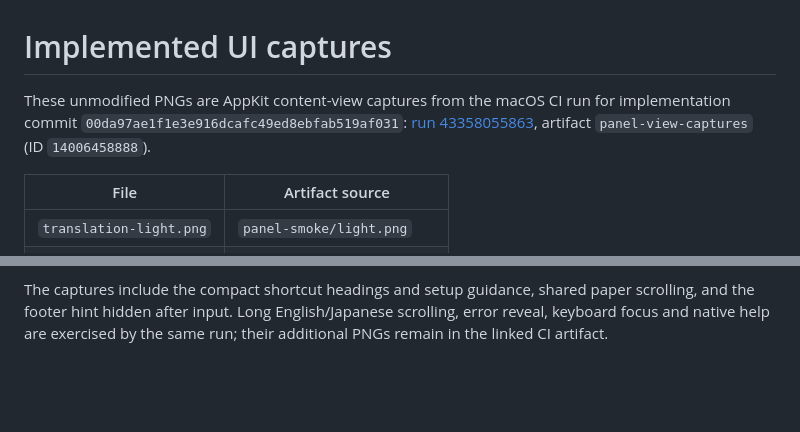
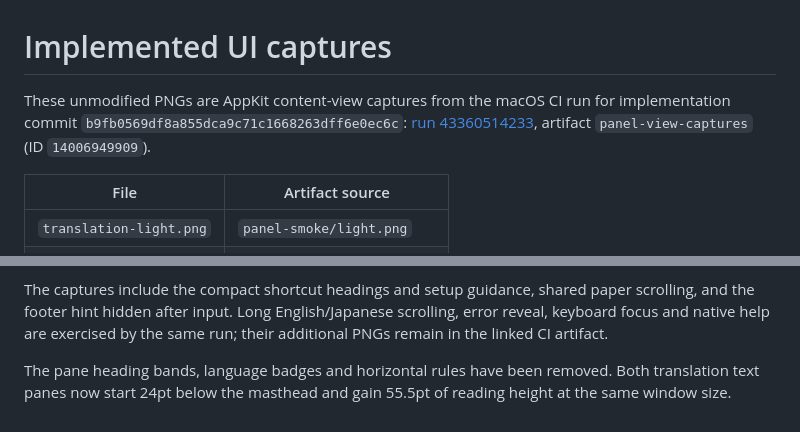
Before and after one commit to my-name-is-yu/Bawan, a Markdown page: design/screenshots/README.md, 2 parts joined by grey strips. GitHub-like rendering; blank space fills up the shorter version.

Commit message:
Update captures for the expanded translation area

```diff
--- a/design/screenshots/README.md
+++ b/design/screenshots/README.md
@@ -1,9 +1,9 @@
 # Implemented UI captures
 
 These unmodified PNGs are AppKit content-view captures from the macOS CI run for
-implementation commit `00da97ae1f1e3e916dcafc49ed8ebfab519af031`:
-[run 43358055863](https://github.com/my-name-is-yu/Lore/actions/runs/43358055863),
-artifact `panel-view-captures` (ID `14006458888`).
+implementation commit `b9fb0569df8a855dca9c71c1668263dff6e0ec6c`:
+[run 43360514233](https://github.com/my-name-is-yu/Lore/actions/runs/43360514233),
+artifact `panel-view-captures` (ID `14006949909`).
 
 | File | Artifact source |
 | --- | --- |
@@ -24,3 +24,7 @@ The captures include the compact shortcut headings and setup guidance, shared
 paper scrolling, and the footer hint hidden after input. Long English/Japanese
 scrolling, error reveal, keyboard focus and native help are exercised by the
 same run; their additional PNGs remain in the linked CI artifact.
+
+The pane heading bands, language badges and horizontal rules have been removed.
+Both translation text panes now start 24pt below the masthead and gain 55.5pt
+of reading height at the same window size.
```
Also changed, not shown: design-qa.md (+7 -1 lines), design/screenshots/translation-dark.png, design/screenshots/translation-light.png.
